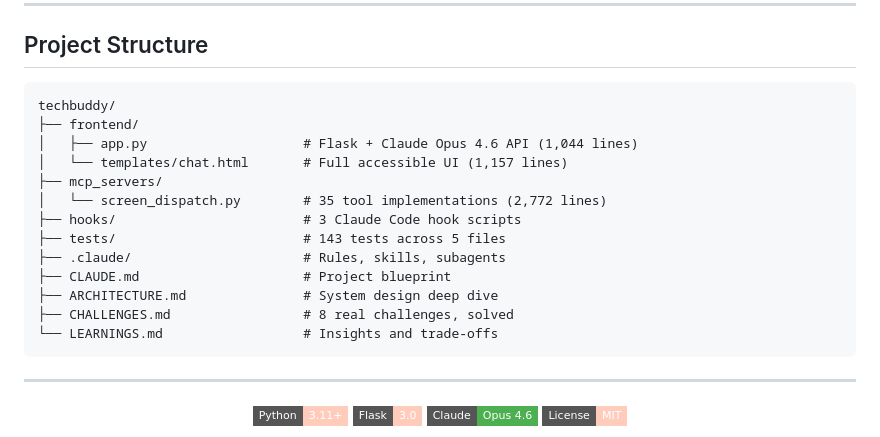
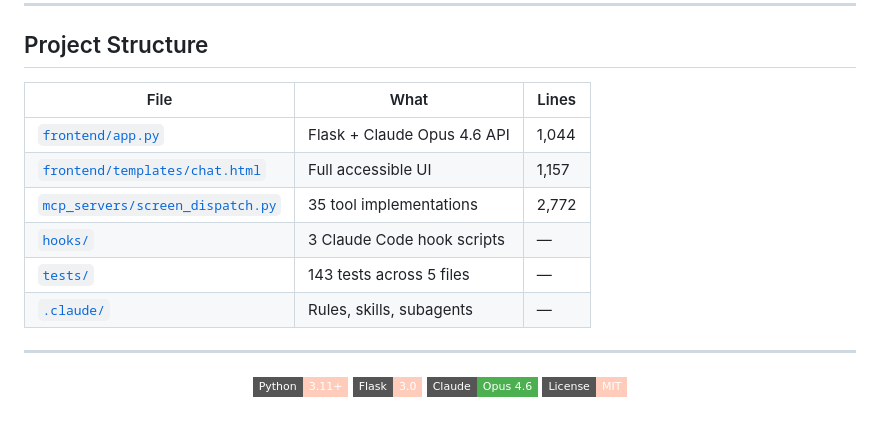
Before and after one commit to ges257/techbuddy, a Markdown page: README.md, the part around the change. GitHub-like rendering; badges without logos.

Commit message:
Make Project Structure clickable — link directly to source files
Replaced code block with linked table so judges can click through
to app.py, screen_dispatch.py, chat.html, hooks, tests, and .claude.

Co-Authored-By: Claude Opus 4.6 <noreply@anthropic.com>

````diff
--- a/README.md
+++ b/README.md
@@ -221,21 +221,14 @@ python frontend/app.py
 
 ## Project Structure
 
-```
-techbuddy/
-├── frontend/
-│   ├── app.py                    # Flask + Claude Opus 4.6 API (1,044 lines)
-│   └── templates/chat.html       # Full accessible UI (1,157 lines)
-├── mcp_servers/
-│   └── screen_dispatch.py        # 35 tool implementations (2,772 lines)
-├── hooks/                        # 3 Claude Code hook scripts
-├── tests/                        # 143 tests across 5 files
-├── .claude/                      # Rules, skills, subagents
-├── CLAUDE.md                     # Project blueprint
-├── ARCHITECTURE.md               # System design deep dive
-├── CHALLENGES.md                 # 8 real challenges, solved
-└── LEARNINGS.md                  # Insights and trade-offs
-```
+| File | What | Lines |
+|---|---|---|
+| [`frontend/app.py`](frontend/app.py) | Flask + Claude Opus 4.6 API | 1,044 |
+| [`frontend/templates/chat.html`](frontend/templates/chat.html) | Full accessible UI | 1,157 |
+| [`mcp_servers/screen_dispatch.py`](mcp_servers/screen_dispatch.py) | 35 tool implementations | 2,772 |
+| [`hooks/`](hooks/) | 3 Claude Code hook scripts | — |
+| [`tests/`](tests/) | 143 tests across 5 files | — |
+| [`.claude/`](.claude/) | Rules, skills, subagents | — |
 
 ---
 
````
